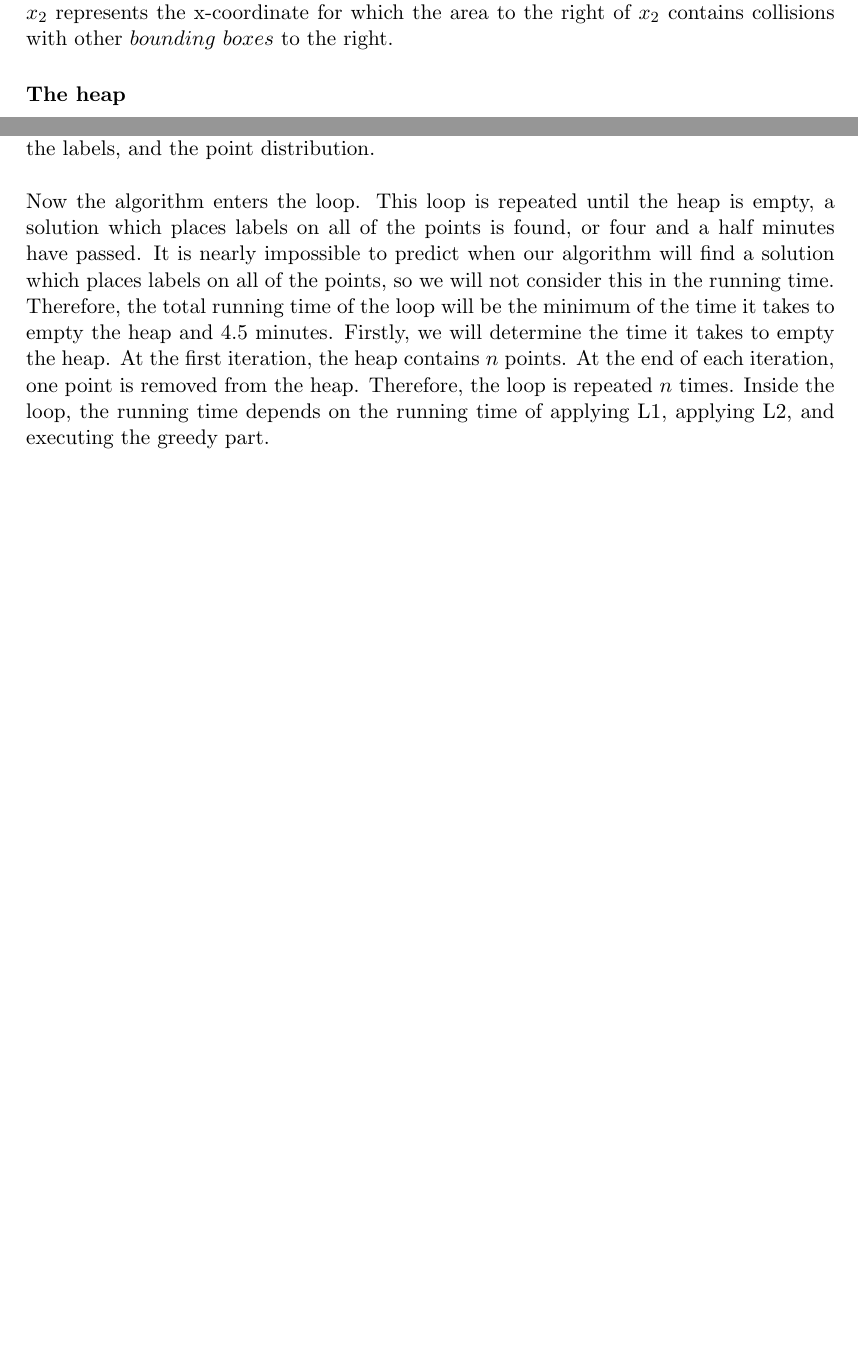
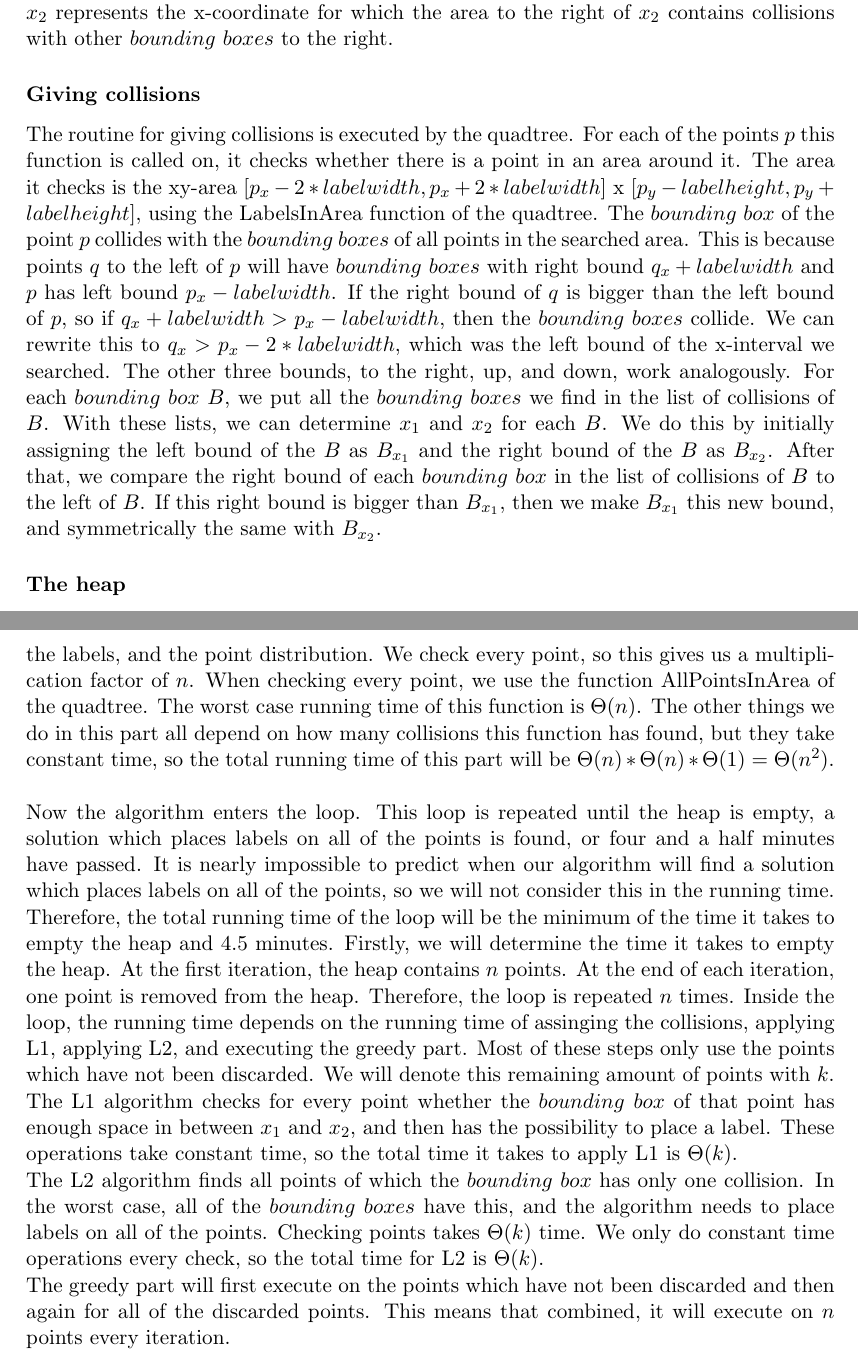
Before and after one commit to CombustibleLemonade/2IO90-final-report, a LaTeX document (2.TheAlgorithms/TheAlgorithms.tex): two parts of pages 8 and 9 of 9 before the commit and two parts of pages 8 and 10 of 10 after it, joined at a grey line, cut so that both start at the same text, the shorter picture padded with empty space. Compiled offline with pdfLaTeX.

Commit message:
Update on algorithms/oneslider

```diff
--- a/2.TheAlgorithms/TheAlgorithms.tex
+++ b/2.TheAlgorithms/TheAlgorithms.tex
@@ -229,6 +229,8 @@ The 1-slider algorithm also uses a quadtree and a heap. It firstly initializes t
 \end{algorithm}
 \subsubsection{Bounding Boxes}
 As mentioned earlier, $bounding \ boxes$ represent the outer-most bounds for a label when considering all possible placements using the 1-slider model. Every point $p$ is assigned such a $bounding \ box$. On the y-axis, the starting point of the bounding box will be the y-coordinate $p_y$ of the point. The length of the interval will be the label height, so the interval ends in $p_y + labelheight$. On the x-axis, the interval will start at $p_x - labelwidth$ and end at $p_x+labelwidth$. In this way, the $bounding \ box$ will precisely be the rectangle which represents all possible placements of the label. Every $bounding \ box$ $B$ also has a reference to its original point $p$ and a list of $bounding \ boxes$ it intersects with. This list is created by using the function $GiveCollisions$ in the Quadtree, which was explained earlier. Now that we have these lists, we can go through all $bounding \ boxes$ and give each $bounding \ box$ two collision values, $x_1$ and $x_2$. $x_1$ represents the x-coordinate for which the area to the left of $x_1$ contains collisions with other $bounding \ boxes$ to the left. $x_2$ represents the x-coordinate for which the area to the right of $x_2$ contains collisions with other $bounding \ boxes$ to the right.
+\subsubsection{Giving collisions}
+The routine for giving collisions is executed by the quadtree. For each of the points $p$ this function is called on, it checks whether there is a point in an area around it. The area it checks is the xy-area $[p_x - 2*labelwidth, p_x + 2*labelwidth]$ x $[p_y - labelheight, p_y + labelheight]$, using the LabelsInArea function of the quadtree. The $bounding \ box$ of the point $p$ collides with the $bounding \ boxes$ of all points in the searched area. This is because points $q$ to the left of $p$ will have $bounding \ boxes$ with right bound $q_x + labelwidth$ and $p$ has left bound $p_x - labelwidth$. If the right bound of $q$ is bigger than the left bound of $p$, so if $q_x + labelwidth > p_x - labelwidth$, then the $bounding \ boxes$ collide. We can rewrite this to $q_x > p_x - 2*labelwidth$, which was the left bound of the x-interval we searched. The other three bounds, to the right, up, and down, work analogously. For each $bounding \ box$ $B$, we put all the $bounding \ boxes$ we find in the list of collisions of $B$. With these lists, we can determine $x_1$ and $x_2$ for each $B$. We do this by initially assigning the left bound of the $B$ as $B_{x_1}$ and the right bound of the $B$ as $B_{x_2}$. After that, we compare the right bound of each $bounding \ box$ in the list of collisions of $B$ to the left of $B$. If this right bound is bigger than $B_{x_1}$, then we make $B_{x_1}$ this new bound, and symmetrically the same with $B_{x_2}$.
 \subsubsection{The heap}
 Beside the quadtree, the algorithm also uses a maxheap to store the points. The keys in the maxheap are the amount of collisions the $bounding \ boxes$ of the points have with other $bounding \ boxes$. This way, we can easily remove the point of which the $bounding \ box$ has the most collisions with other $bounding \ boxes$: we simply extract the root of the maxheap in $\Theta(log (k))$ time, with $k$ being the amount of points left in the heap.
 \subsubsection{Rule L1}
@@ -242,6 +244,9 @@ After L1 and L2, we complete the solution by executing a greedy part on the rema
 
 \subsubsection{Running time}
 The running time of this algorithm is dependent on the amount of points $n$ in the input and the total amount of collisions $c$ the $bounding \ boxes$ have. For example, if we find no collisions at all, we have $n$ cases of L1 and the algorithm terminates after the first iteration of the main loop, reporting a solution which places labels on all points. Therefore, the running time of the algorithm will be described in terms of $n$ and $c$. \\
-Initializing the quadtree simply adds every point in the input to the quadtree. Adding a point to the quatree takes $\Theta(log(n))$ time, so adding every point will take $\Theta(n*log(n))$ time. Initializing the heap with all of the points takes $\Theta(n)$ time. The time it takes to give collisions to the $bounding \ boxes$ will depend on the amount of points, the size of the labels, and the point distribution.  \\ \\
-Now the algorithm enters the loop. This loop is repeated until the heap is empty, a solution which places labels on all of the points is found, or four and a half minutes have passed. It is nearly impossible to predict when our algorithm will find a solution which places labels on all of the points, so we will not consider this in the running time. Therefore, the total running time of the loop will be the minimum of the time it takes to empty the heap and 4.5 minutes. Firstly, we will determine the time it takes to empty the heap. At the first iteration, the heap contains $n$ points. At the end of each iteration, one point is removed from the heap. Therefore, the loop is repeated $n$ times. Inside the loop, the running time depends on the running time of applying L1, applying L2, and executing the greedy part.
+Initializing the quadtree simply adds every point in the input to the quadtree. Adding a point to the quatree takes $\Theta(log(n))$ time, so adding every point will take $\Theta(n*log(n))$ time. Initializing the heap with all of the points takes $\Theta(n)$ time. The time it takes to give collisions to the $bounding \ boxes$ will depend on the amount of points, the size of the labels, and the point distribution. We check  every point, so this gives us a multiplication factor of $n$. When checking every point, we use the function AllPointsInArea of the quadtree. The worst case running time of this function is $\Theta(n)$. The other things we do in this part all depend on how many collisions this function has found, but they take constant time, so the total running time of this part will be $\Theta(n)*\Theta(n)*\Theta(1) = \Theta(n^2)$.
+  \\ \\
+Now the algorithm enters the loop. This loop is repeated until the heap is empty, a solution which places labels on all of the points is found, or four and a half minutes have passed. It is nearly impossible to predict when our algorithm will find a solution which places labels on all of the points, so we will not consider this in the running time. Therefore, the total running time of the loop will be the minimum of the time it takes to empty the heap and 4.5 minutes. Firstly, we will determine the time it takes to empty the heap. At the first iteration, the heap contains $n$ points. At the end of each iteration, one point is removed from the heap. Therefore, the loop is repeated $n$ times. Inside the loop, the running time depends on the running time of assinging the collisions, applying L1, applying L2, and executing the greedy part. Most of these steps only use the points which have not been discarded. We will denote this remaining amount of points with $k$. \\ The L1 algorithm checks for every point whether the $bounding \ box$ of that point has enough space in between $x_1$ and $x_2$, and then has the possibility to place a label. These operations take constant time, so the total time it takes to apply L1 is $\Theta(k)$. \\
+The L2 algorithm finds all points of which the $bounding \ box$ has only one collision. In the worst case, all of the $bounding \ boxes$ have this, and the algorithm needs to place labels on all of the points. Checking points takes $\Theta(k)$ time. We only do constant time operations every check, so the total time for L2 is $\Theta(k)$. \\
+The greedy part will first execute on the points which have not been discarded and then again for all of the discarded points. This means that combined, it will execute on $n$ points every iteration.
 \end{document}
```
Also changed, not shown: 2.TheAlgorithms/TheAlgorithms.tex (4 more changed lines).
